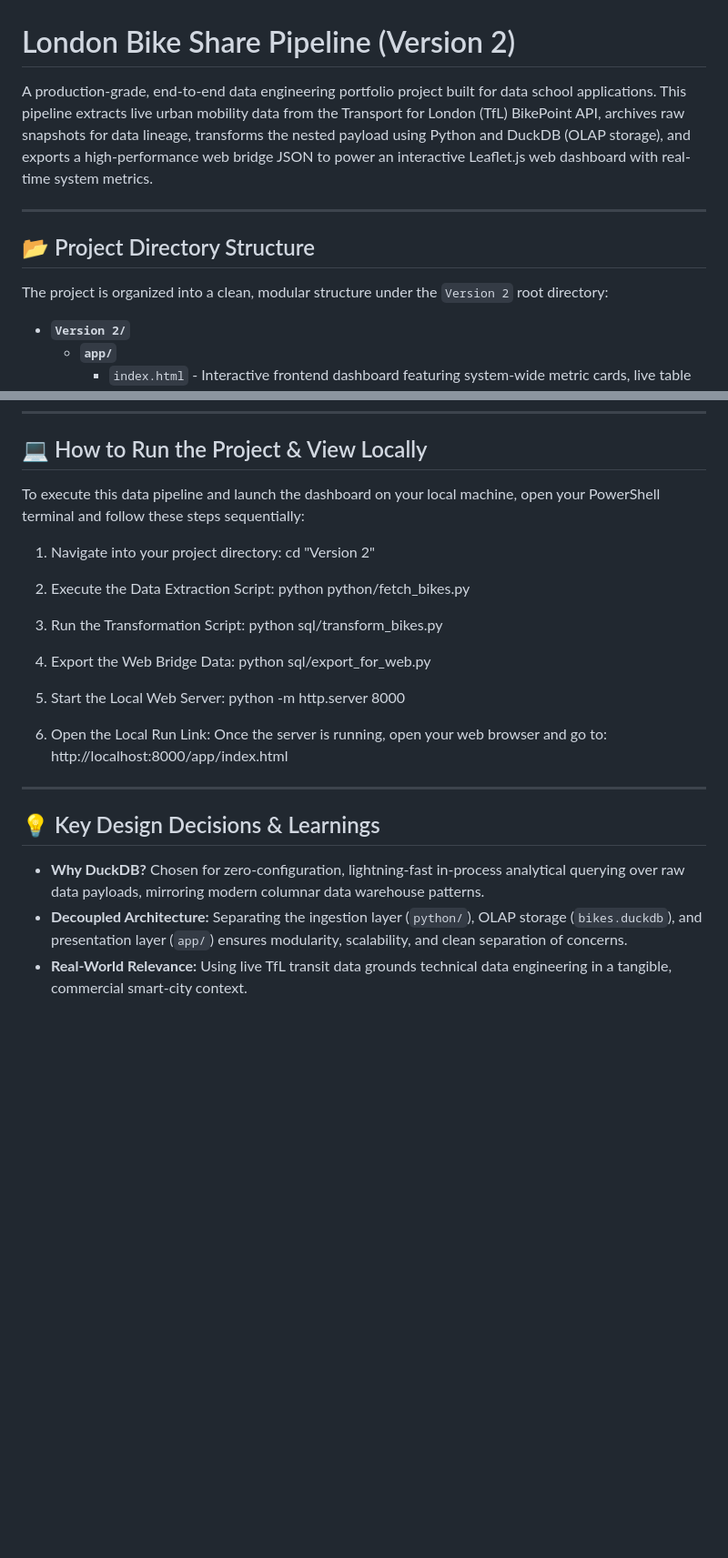
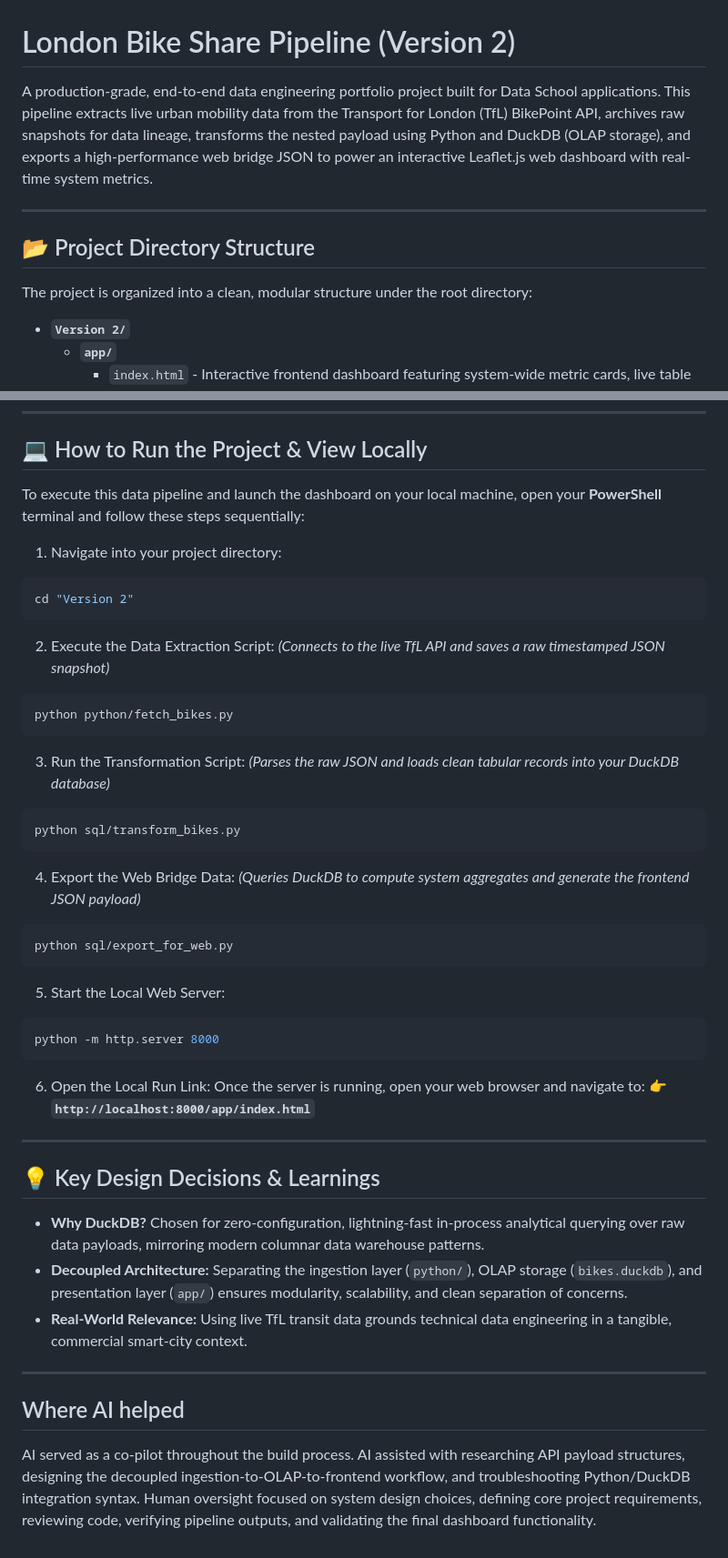
Before and after one commit to tgktop/london-bike-share-pipeline, a Markdown page: README.md, 2 parts joined by grey strips. Shown at 91% size. GitHub-like rendering; blank space fills up the shorter version.

````diff
--- a/README.md
+++ b/README.md
@@ -1,12 +1,12 @@
 # London Bike Share Pipeline (Version 2)
 
-A production-grade, end-to-end data engineering portfolio project built for data school applications. This pipeline extracts live urban mobility data from the Transport for London (TfL) BikePoint API, archives raw snapshots for data lineage, transforms the nested payload using Python and DuckDB (OLAP storage), and exports a high-performance web bridge JSON to power an interactive Leaflet.js web dashboard with real-time system metrics.
+A production-grade, end-to-end data engineering portfolio project built for Data School applications. This pipeline extracts live urban mobility data from the Transport for London (TfL) BikePoint API, archives raw snapshots for data lineage, transforms the nested payload using Python and DuckDB (OLAP storage), and exports a high-performance web bridge JSON to power an interactive Leaflet.js web dashboard with real-time system metrics.
 
 ---
 
 ## 📂 Project Directory Structure
 
-The project is organized into a clean, modular structure under the `Version 2` root directory:
+The project is organized into a clean, modular structure under the root directory:
 
 * **`Version 2/`**
   * **`app/`**
@@ -34,26 +34,39 @@ The project is organized into a clean, modular structure under the `Version 2` r
 
 ## 💻 How to Run the Project & View Locally
 
-To execute this data pipeline and launch the dashboard on your local machine, open your PowerShell terminal and follow these steps sequentially:
+To execute this data pipeline and launch the dashboard on your local machine, open your **PowerShell** terminal and follow these steps sequentially:
 
 1. Navigate into your project directory:
-   cd "Version 2"
+```powershell
+cd "Version 2"
+```
 
 2. Execute the Data Extraction Script:
-   python python/fetch_bikes.py
+*(Connects to the live TfL API and saves a raw timestamped JSON snapshot)*
+```powershell
+python python/fetch_bikes.py
+```
 
 3. Run the Transformation Script:
-   python sql/transform_bikes.py
+*(Parses the raw JSON and loads clean tabular records into your DuckDB database)*
+```powershell
+python sql/transform_bikes.py
+```
 
 4. Export the Web Bridge Data:
-   python sql/export_for_web.py
+*(Queries DuckDB to compute system aggregates and generate the frontend JSON payload)*
+```powershell
+python sql/export_for_web.py
+```
 
 5. Start the Local Web Server:
-   python -m http.server 8000
+```powershell
+python -m http.server 8000
+```
 
 6. Open the Local Run Link:
-   Once the server is running, open your web browser and go to:
-   http://localhost:8000/app/index.html
+Once the server is running, open your web browser and navigate to:
+👉 **`http://localhost:8000/app/index.html`**
 
 ---
 
@@ -62,3 +75,9 @@ To execute this data pipeline and launch the dashboard on your local machine, op
 * **Why DuckDB?** Chosen for zero-configuration, lightning-fast in-process analytical querying over raw data payloads, mirroring modern columnar data warehouse patterns.
 * **Decoupled Architecture:** Separating the ingestion layer (`python/`), OLAP storage (`bikes.duckdb`), and presentation layer (`app/`) ensures modularity, scalability, and clean separation of concerns.
 * **Real-World Relevance:** Using live TfL transit data grounds technical data engineering in a tangible, commercial smart-city context.
+
+---
+
+## Where AI helped
+
+AI served as a co-pilot throughout the build process. AI assisted with researching API payload structures, designing the decoupled ingestion-to-OLAP-to-frontend workflow, and troubleshooting Python/DuckDB integration syntax. Human oversight focused on system design choices, defining core project requirements, reviewing code, verifying pipeline outputs, and validating the final dashboard functionality.
````
